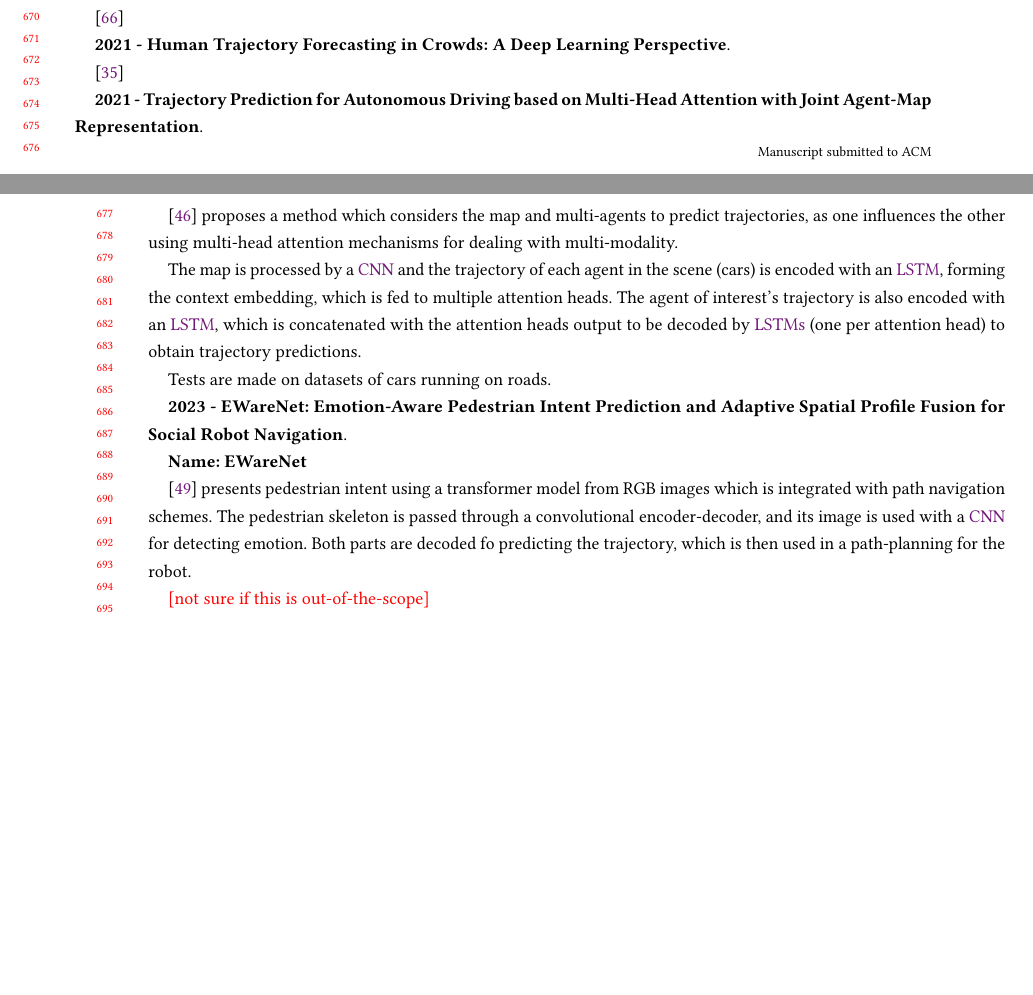
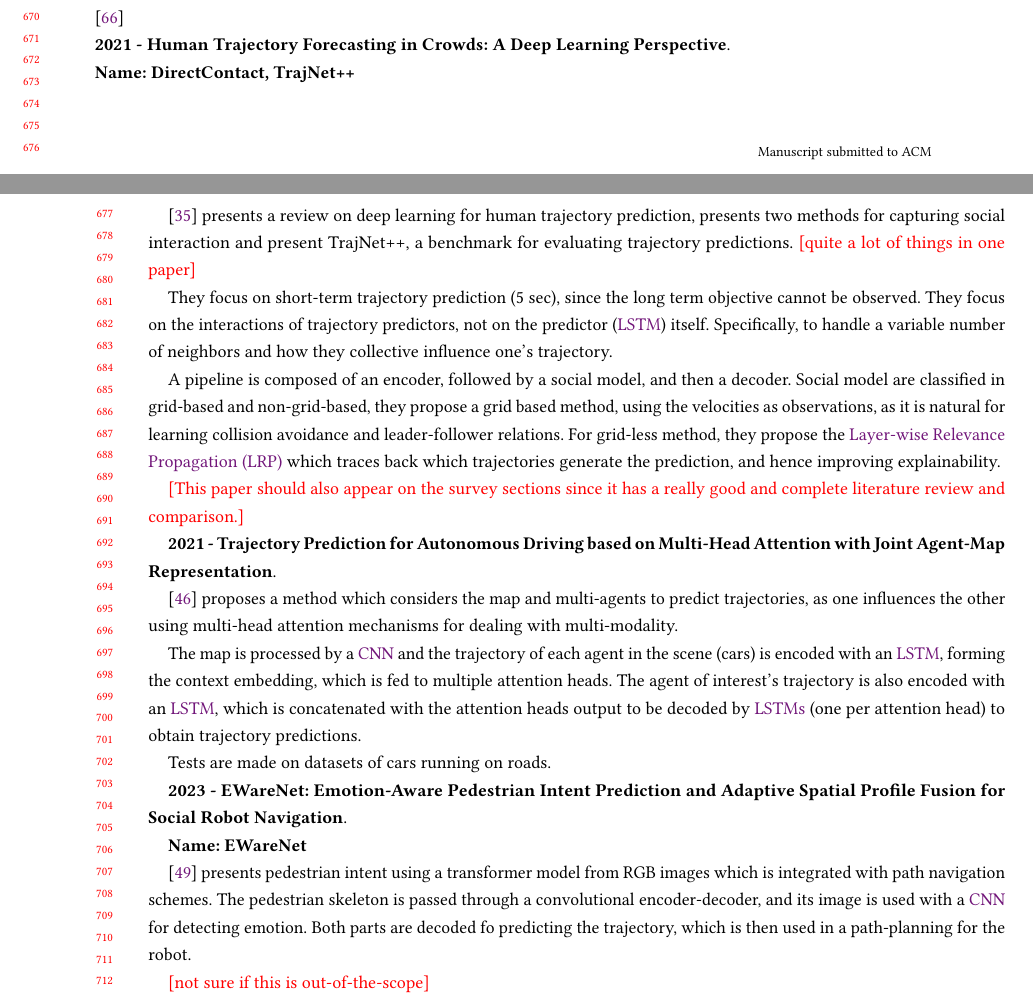
Before and after one commit to lsrosa/traj-encoding, a LaTeX paper (literature review/main.tex, which reads literature review/sections/socialNavigation/socialRobots.tex, literature review/tex/acronyms.tex): two parts of pages 13 and 14 of 18, joined at a grey line, cut so that both start at the same text, the shorter picture padded with empty space. Compiled offline with pdfLaTeX.

Commit message:
read more

```diff
--- a/literature review/sections/socialNavigation/socialRobots.tex
+++ b/literature review/sections/socialNavigation/socialRobots.tex
@@ -93,7 +93,23 @@ Both encoding are passed to an adversarial training using demonstrations.
 
 \method{2021 - Human Trajectory Forecasting in Crowds: A Deep Learning Perspective}
 
-\cite{kothari2021human}
+\textbf{Name: DirectContact, TrajNet++}
+
+\cite{kothari2021human} presents a review on deep learning for human trajectory prediction, presents two methods for capturing social interaction and present TrajNet++, a benchmark for evaluating trajectory predictions. \rev{quite a lot of things in one paper}
+
+They focus on short-term trajectory prediction (5 sec), since the long term objective cannot be observed.
+%
+They focus on the interactions of trajectory predictors, not on the predictor (\gls{lstm}) itself.
+%
+Specifically, to handle a variable number of neighbors and how they collective influence one's trajectory.
+
+A pipeline is composed of an encoder, followed by a social model, and then a decoder.
+%
+Social model are classified in grid-based and non-grid-based, they propose a grid based method, using the velocities as observations, as it is natural for learning collision avoidance and leader-follower relations.
+%
+For grid-less method, they propose the \gls{lrp} which traces back which trajectories generate the prediction, and hence improving explainability.
+
+\rev{This paper should also appear on the survey sections since it has a really good and complete literature review and comparison.}
 
 \method{2021 - Trajectory Prediction for Autonomous Driving based on Multi-Head Attention with Joint Agent-Map Representation}
 
--- a/literature review/tex/acronyms.tex
+++ b/literature review/tex/acronyms.tex
@@ -50,3 +50,5 @@
 \newacronym{cs-lstm}{CS-LSTM}{Convolution Social LSTM}
 
 \newacronym{sf}{SF}{Social Force}
+
+\newacronym{lrp}{LRP}{Layer-wise Relevance Propagation}
```
Also changed, not shown: literature review/main.pdf.
